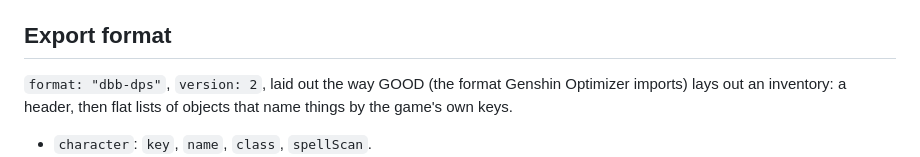
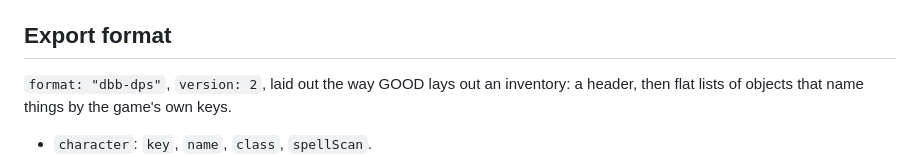
Before and after one commit to killssingkurisu/db-dpsmod, a Markdown page: README.md, the part around the change. Drawn GitHub-style.

```diff
--- a/README.md
+++ b/README.md
@@ -49,7 +49,7 @@ Nothing on the server changes. Your hits are the ones whose attacker is your cha
 
 ## Export format
 
-`format: "dbb-dps"`, `version: 2`, laid out the way GOOD (the format Genshin Optimizer imports) lays out an inventory: a header, then flat lists of objects that name things by the game's own keys.
+`format: "dbb-dps"`, `version: 2`, laid out the way GOOD lays out an inventory: a header, then flat lists of objects that name things by the game's own keys.
 
 - `character`: `key`, `name`, `class`, `spellScan`.
 - `fight`: `startedAt`, `stoppedAt`, `durationMs`, `duration`, `levels`, `damage`, `dps`, `casts`, `hits`, `crits`, `critRate`, `critDamage`, `dotDamage`, `dotTicks`, `summonDamage`, `outsideTimer`, and with Dungeon mode `dungeon`: `level`, `name`, `completion`, `state`, `endedBy` (`boss`, `cleared`, `complete`, `left`, `manual`), `deaths`, `idlePauses`, `bosses` (each with `name`, `atMs`, `at`).
```
